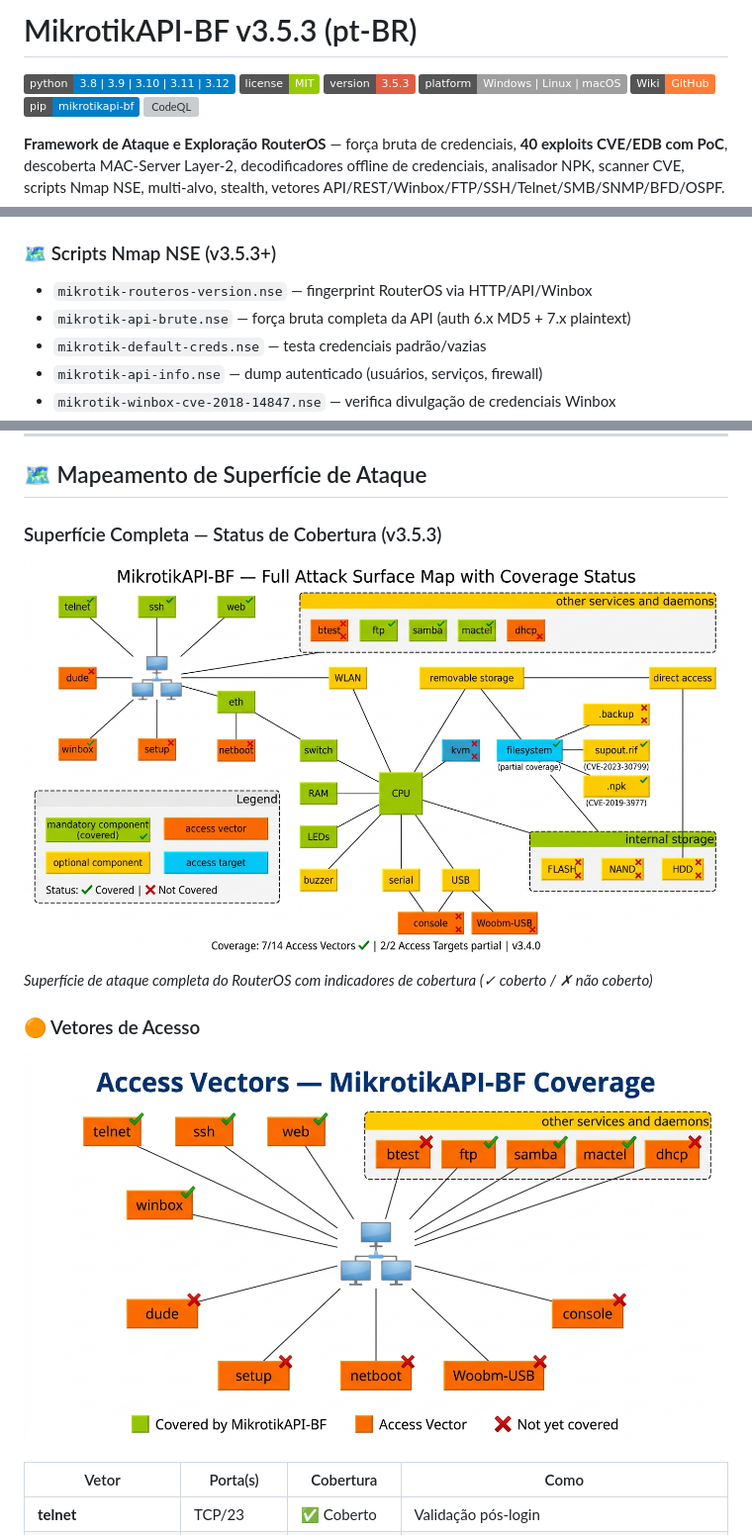
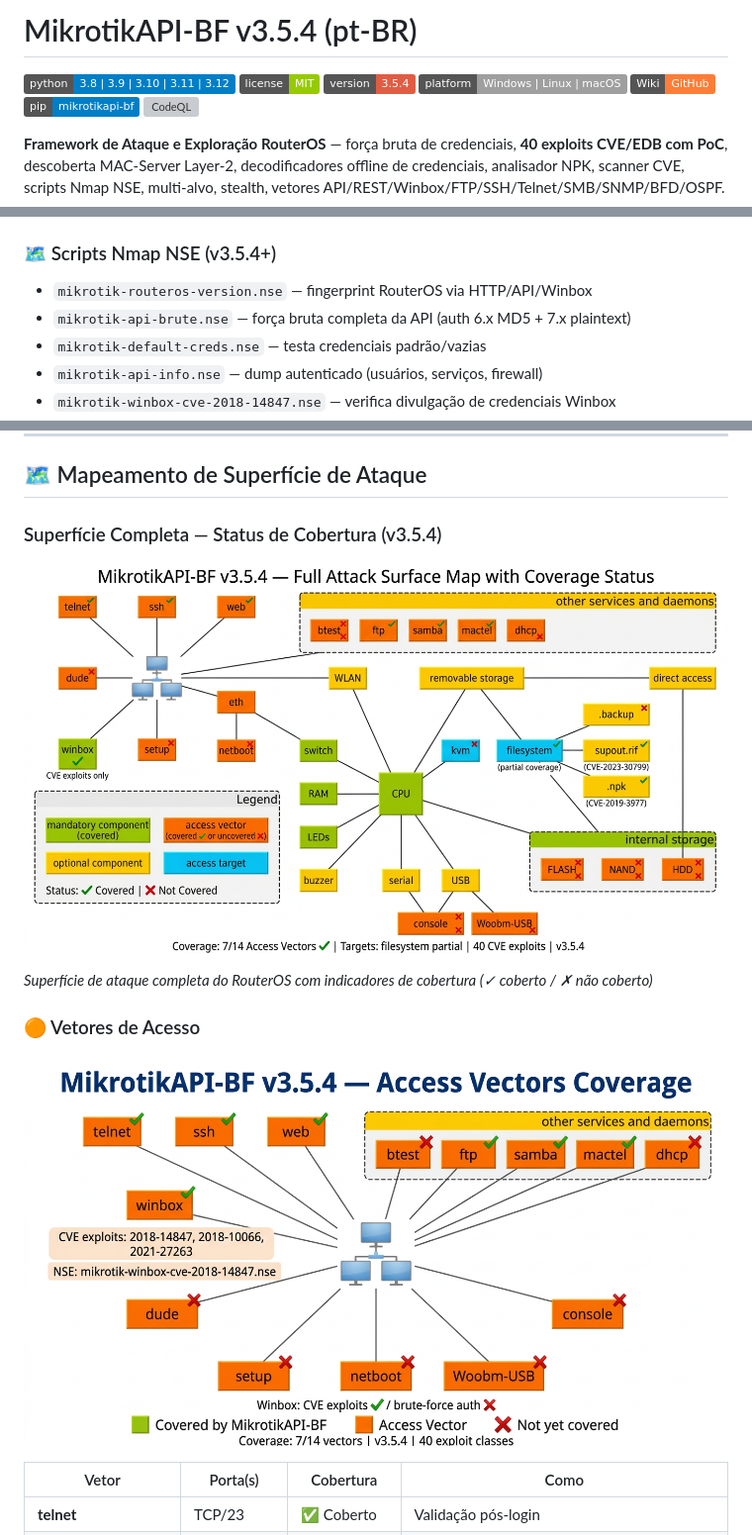
Before and after one commit to mrhenrike/MikrotikAPI-BF, a Markdown page: README.pt-BR.md, 3 parts joined by grey strips. Shown: that part at 99% size. Drawn GitHub-style; pictures changed too: img/mikrotik_access_vectors.png, img/mikrotik_full_attack_surface.png; badges without logos; grey boxes are pictures that could not be loaded.

```diff
--- a/README.pt-BR.md
+++ b/README.pt-BR.md
@@ -1,8 +1,8 @@
-# MikrotikAPI-BF v3.5.3 (pt-BR)
+# MikrotikAPI-BF v3.5.4 (pt-BR)
 
 [![Python Version](https://img.shields.io/badge/python-3.8%20%7C%203.9%20%7C%203.10%20%7C%203.11%20%7C%203.12-blue.svg)](https://www.python.org/downloads/)
 [![License](https://img.shields.io/badge/license-MIT-green.svg)](LICENSE)
-[![Version](https://img.shields.io/badge/version-3.5.3-red.svg)](https://github.com/mrhenrike/MikrotikAPI-BF/releases/tag/v3.5.3)
+[![Version](https://img.shields.io/badge/version-3.5.4-red.svg)](https://github.com/mrhenrike/MikrotikAPI-BF/releases/tag/v3.5.4)
 [![Platform](https://img.shields.io/badge/platform-Windows%20%7C%20Linux%20%7C%20macOS-lightgrey.svg)](README.md)
 [![Wiki](https://img.shields.io/badge/Wiki-GitHub-orange)](https://github.com/mrhenrike/MikrotikAPI-BF/wiki)
 [![PyPI](https://img.shields.io/badge/pip-mikrotikapi--bf-blue)](https://pypi.org/project/mikrotikapi-bf/)
@@ -51,7 +51,7 @@
 - **`--decode-supout`** — lista seções em `supout.rif`
 - **`--analyze-npk`** — analisador de pacotes NPK (vetor CVE-2019-3977)
 
-### 🗺️ Scripts Nmap NSE (v3.5.3+)
+### 🗺️ Scripts Nmap NSE (v3.5.4+)
 - `mikrotik-routeros-version.nse` — fingerprint RouterOS via HTTP/API/Winbox
 - `mikrotik-api-brute.nse` — força bruta completa da API (auth 6.x MD5 + 7.x plaintext)
 - `mikrotik-default-creds.nse` — testa credenciais padrão/vazias
@@ -129,7 +129,7 @@ nmap -p 8291 --script mikrotik-winbox-cve-2018-14847 192.168.1.1
 
 ## 🗺️ Mapeamento de Superfície de Ataque
 
-### Superfície Completa — Status de Cobertura (v3.5.3)
+### Superfície Completa — Status de Cobertura (v3.5.4)
 
 ![Mapa Completo da Superfície de Ataque MikrotikAPI-BF](img/mikrotik_full_attack_surface.png)
 
```
Also changed, not shown: README.md (+23 -11 lines).
